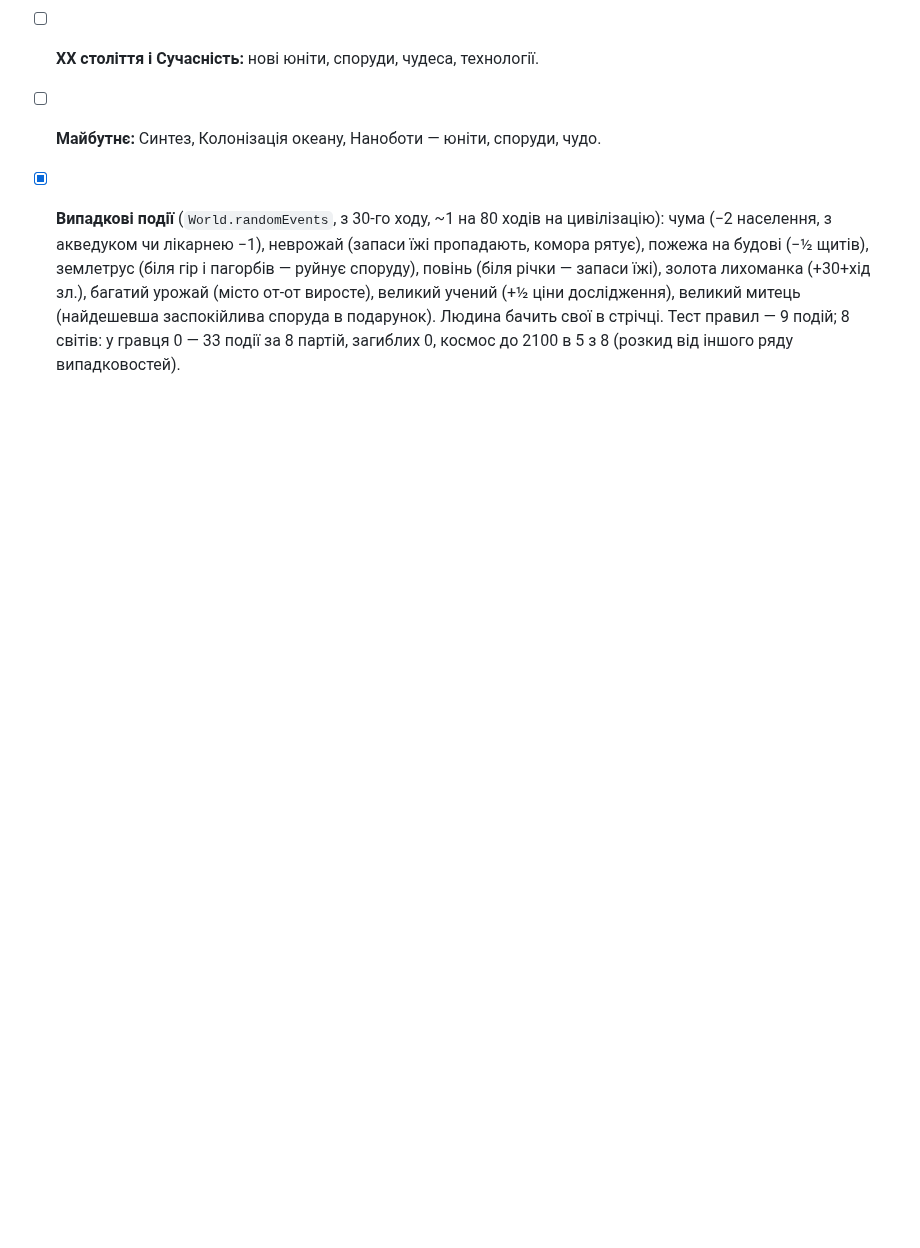
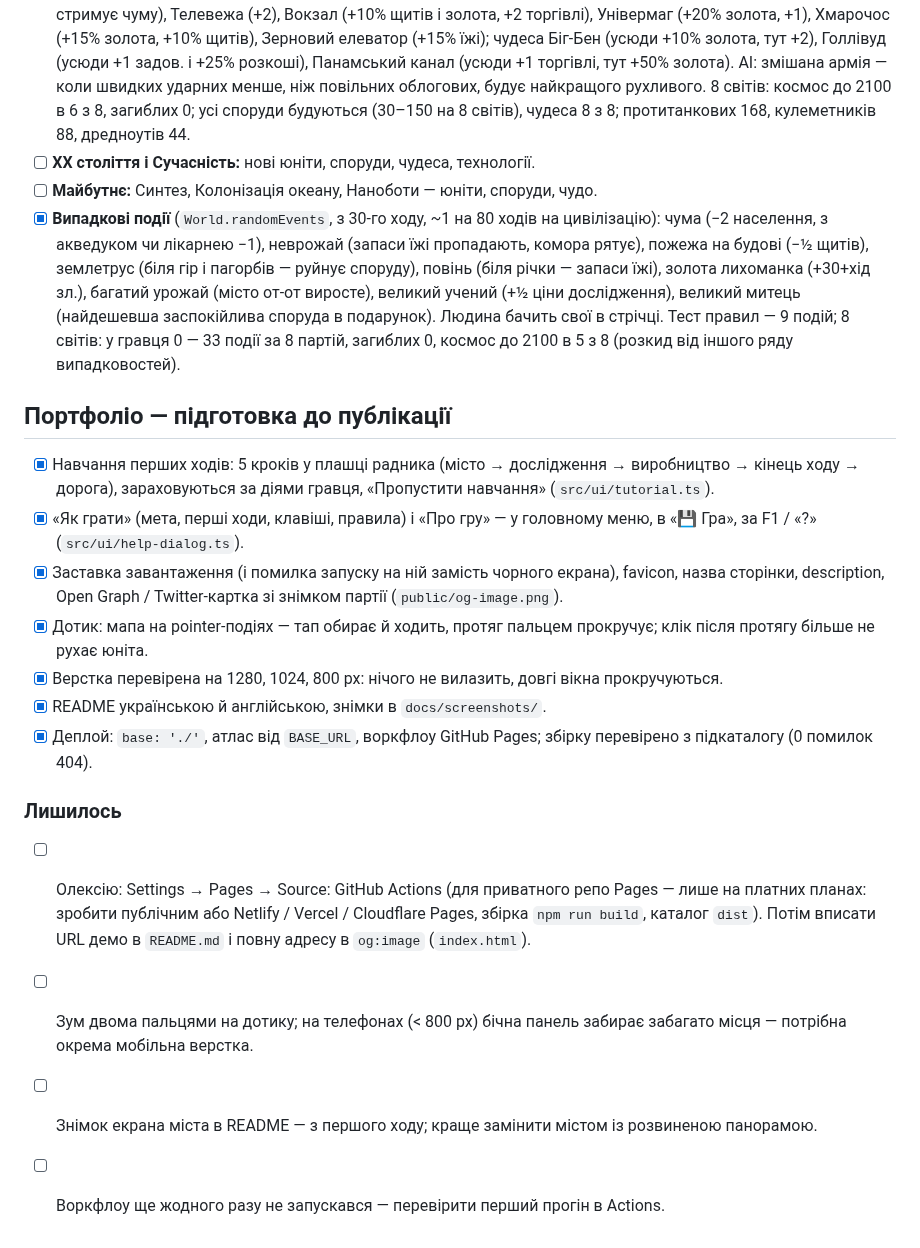
Before and after one commit to OlexiyTanchik/civ1-remaster, a Markdown page: docs/ai/ROADMAP.md, the part around the change. Drawn GitHub-style; blank space fills up the shorter version.

Commit message:
ROADMAP: підрозділ «Портфоліо» — зроблене й що лишилось
Co-Authored-By: Claude Opus 5.5 <noreply@anthropic.com>
Claude-Session: https://claude.ai/code/session_019WNuR5QdqC6wf88vT2G6EF

```diff
--- a/docs/ai/ROADMAP.md
+++ b/docs/ai/ROADMAP.md
@@ -232,3 +232,18 @@
 - [ ] **XX століття і Сучасність:** нові юніти, споруди, чудеса, технології.
 - [ ] **Майбутнє:** Синтез, Колонізація океану, Наноботи — юніти, споруди, чудо.
 - [x] **Випадкові події** (`World.randomEvents`, з 30-го ходу, ~1 на 80 ходів на цивілізацію): чума (−2 населення, з акведуком чи лікарнею −1), неврожай (запаси їжі пропадають, комора рятує), пожежа на будові (−½ щитів), землетрус (біля гір і пагорбів — руйнує споруду), повінь (біля річки — запаси їжі), золота лихоманка (+30+хід зл.), багатий урожай (місто от-от виросте), великий учений (+½ ціни дослідження), великий митець (найдешевша заспокійлива споруда в подарунок). Людина бачить свої в стрічці. Тест правил — 9 подій; 8 світів: у гравця 0 — 33 події за 8 партій, загиблих 0, космос до 2100 в 5 з 8 (розкид від іншого ряду випадковостей).
+
+## Портфоліо — підготовка до публікації
+- [x] Навчання перших ходів: 5 кроків у плашці радника (місто → дослідження → виробництво → кінець ходу → дорога), зараховуються за діями гравця, «Пропустити навчання» (`src/ui/tutorial.ts`).
+- [x] «Як грати» (мета, перші ходи, клавіші, правила) і «Про гру» — у головному меню, в «💾 Гра», за F1 / «?» (`src/ui/help-dialog.ts`).
+- [x] Заставка завантаження (і помилка запуску на ній замість чорного екрана), favicon, назва сторінки, description, Open Graph / Twitter-картка зі знімком партії (`public/og-image.png`).
+- [x] Дотик: мапа на pointer-подіях — тап обирає й ходить, протяг пальцем прокручує; клік після протягу більше не рухає юніта.
+- [x] Верстка перевірена на 1280, 1024, 800 px: нічого не вилазить, довгі вікна прокручуються.
+- [x] README українською й англійською, знімки в `docs/screenshots/`.
+- [x] Деплой: `base: './'`, атлас від `BASE_URL`, воркфлоу GitHub Pages; збірку перевірено з підкаталогу (0 помилок 404).
+
+### Лишилось
+- [ ] Олексію: Settings → Pages → Source: GitHub Actions (для приватного репо Pages — лише на платних планах: зробити публічним або Netlify / Vercel / Cloudflare Pages, збірка `npm run build`, каталог `dist`). Потім вписати URL демо в `README.md` і повну адресу в `og:image` (`index.html`).
+- [ ] Зум двома пальцями на дотику; на телефонах (< 800 px) бічна панель забирає забагато місця — потрібна окрема мобільна верстка.
+- [ ] Знімок екрана міста в README — з першого ходу; краще замінити містом із розвиненою панорамою.
+- [ ] Воркфлоу ще жодного разу не запускався — перевірити перший прогін в Actions.
```
